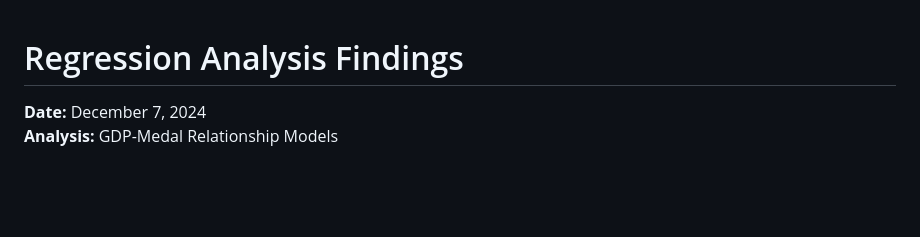
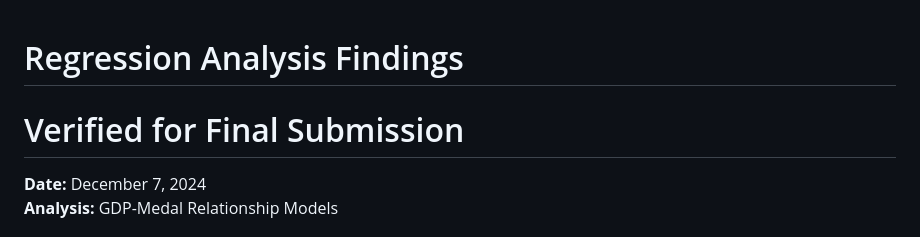
Before and after one commit to Stat184-Fall2025/Sec-3_FP_ArulSantoshi_KyleSpaulding_KrishChavan, a Markdown page: analysis/regression_findings.md, the part around the change. Rendered like a GitHub page; blank space fills up the shorter version.

Commit message:
Final review and confirmation of regression model findings

```diff
--- a/analysis/regression_findings.md
+++ b/analysis/regression_findings.md
@@ -1,4 +1,5 @@
 # Regression Analysis Findings
+# Verified for Final Submission
 
 **Date:** December 7, 2024
 **Analysis:** GDP-Medal Relationship Models
```
